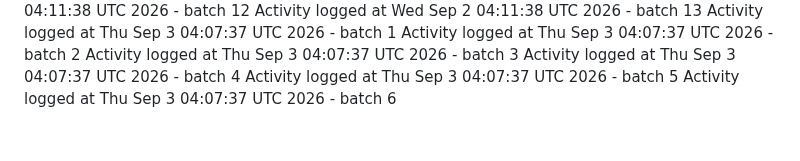
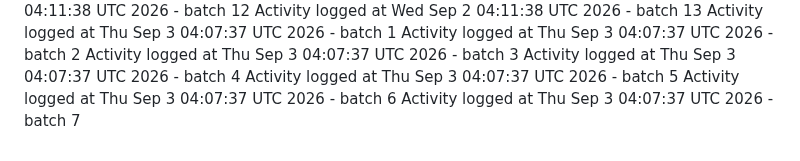
Before and after one commit to kavangcb29/Flap, a Markdown page: ACTIVITY.md, the part around the change. GitHub-like rendering.

Commit message:
Auto-generate GitHub activity batch 7 [skip ci]

```diff
--- a/ACTIVITY.md
+++ b/ACTIVITY.md
@@ -473,3 +473,4 @@ Activity logged at Thu Sep  3 04:07:37 UTC 2026 - batch 3
 Activity logged at Thu Sep  3 04:07:37 UTC 2026 - batch 4
 Activity logged at Thu Sep  3 04:07:37 UTC 2026 - batch 5
 Activity logged at Thu Sep  3 04:07:37 UTC 2026 - batch 6
+Activity logged at Thu Sep  3 04:07:37 UTC 2026 - batch 7
```
